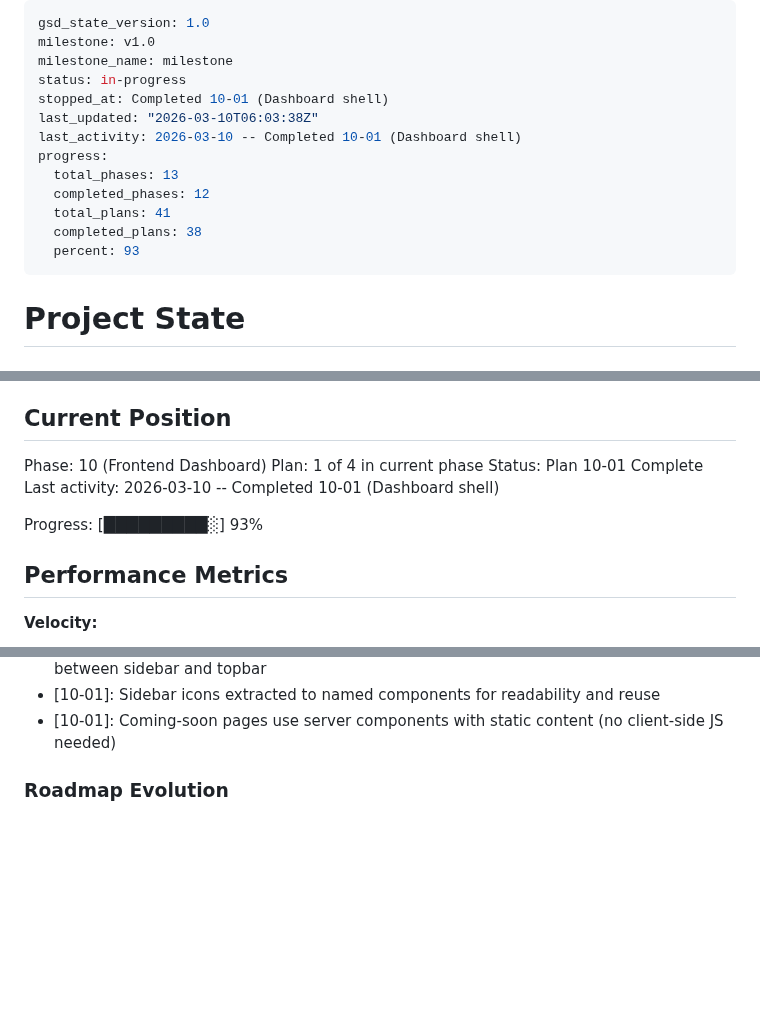
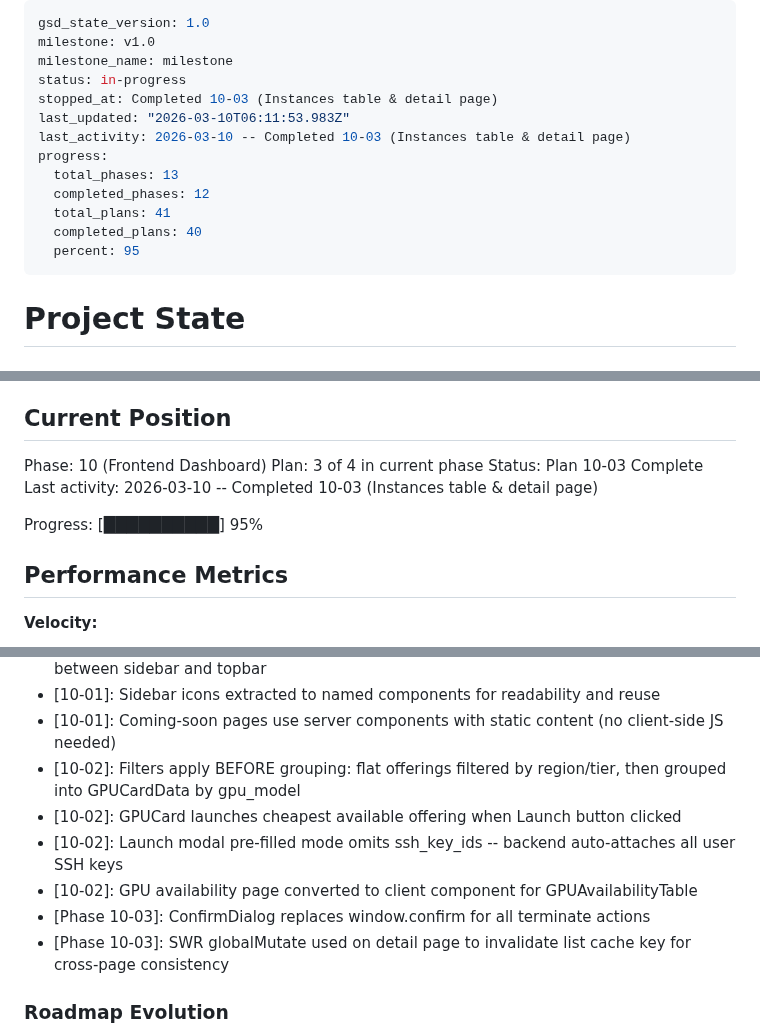
Before and after one commit to dunkaditya/gpu-ai, a Markdown page: .planning/STATE.md, 3 parts joined by grey strips. Rendered like a GitHub page; blank space fills up the shorter version.

Commit message:
docs(10-03): complete instances table & detail page plan
Co-Authored-By: Claude Opus 4.6 <noreply@anthropic.com>

```diff
--- a/.planning/STATE.md
+++ b/.planning/STATE.md
@@ -3,15 +3,15 @@ gsd_state_version: 1.0
 milestone: v1.0
 milestone_name: milestone
 status: in-progress
-stopped_at: Completed 10-01 (Dashboard shell)
-last_updated: "2026-03-10T06:03:38Z"
-last_activity: 2026-03-10 -- Completed 10-01 (Dashboard shell)
+stopped_at: Completed 10-03 (Instances table & detail page)
+last_updated: "2026-03-10T06:11:53.983Z"
+last_activity: 2026-03-10 -- Completed 10-03 (Instances table & detail page)
 progress:
   total_phases: 13
   completed_phases: 12
   total_plans: 41
-  completed_plans: 38
-  percent: 93
+  completed_plans: 40
+  percent: 95
 ---
 
 # Project State
@@ -26,11 +26,11 @@ See: .planning/PROJECT.md (updated 2026-02-24)
 ## Current Position
 
 Phase: 10 (Frontend Dashboard)
-Plan: 1 of 4 in current phase
-Status: Plan 10-01 Complete
-Last activity: 2026-03-10 -- Completed 10-01 (Dashboard shell)
+Plan: 3 of 4 in current phase
+Status: Plan 10-03 Complete
+Last activity: 2026-03-10 -- Completed 10-03 (Instances table & detail page)
 
-Progress: [█████████░] 93%
+Progress: [██████████] 95%
 
 ## Performance Metrics
 
@@ -231,6 +233,12 @@ Recent decisions affecting current work:
 - [10-01]: Cloud layout converted to client component for mobile sidebar state sharing between sidebar and topbar
 - [10-01]: Sidebar icons extracted to named components for readability and reuse
 - [10-01]: Coming-soon pages use server components with static content (no client-side JS needed)
+- [10-02]: Filters apply BEFORE grouping: flat offerings filtered by region/tier, then grouped into GPUCardData by gpu_model
+- [10-02]: GPUCard launches cheapest available offering when Launch button clicked
+- [10-02]: Launch modal pre-filled mode omits ssh_key_ids -- backend auto-attaches all user SSH keys
+- [10-02]: GPU availability page converted to client component for GPUAvailabilityTable
+- [Phase 10-03]: ConfirmDialog replaces window.confirm for all terminate actions
+- [Phase 10-03]: SWR globalMutate used on detail page to invalidate list cache key for cross-page consistency
 
 ### Roadmap Evolution
 
```
Also changed, not shown: other parts of .planning/STATE.md (+5 -3 lines), .planning/ROADMAP.md (+1 -1 lines), 1 other file.
